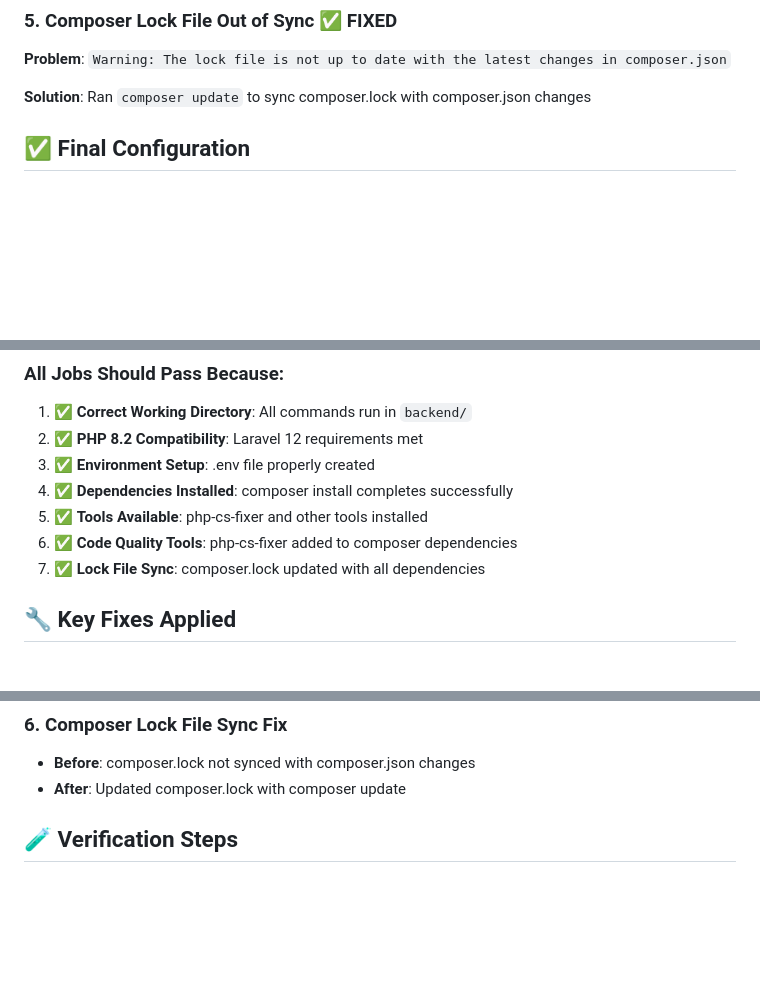
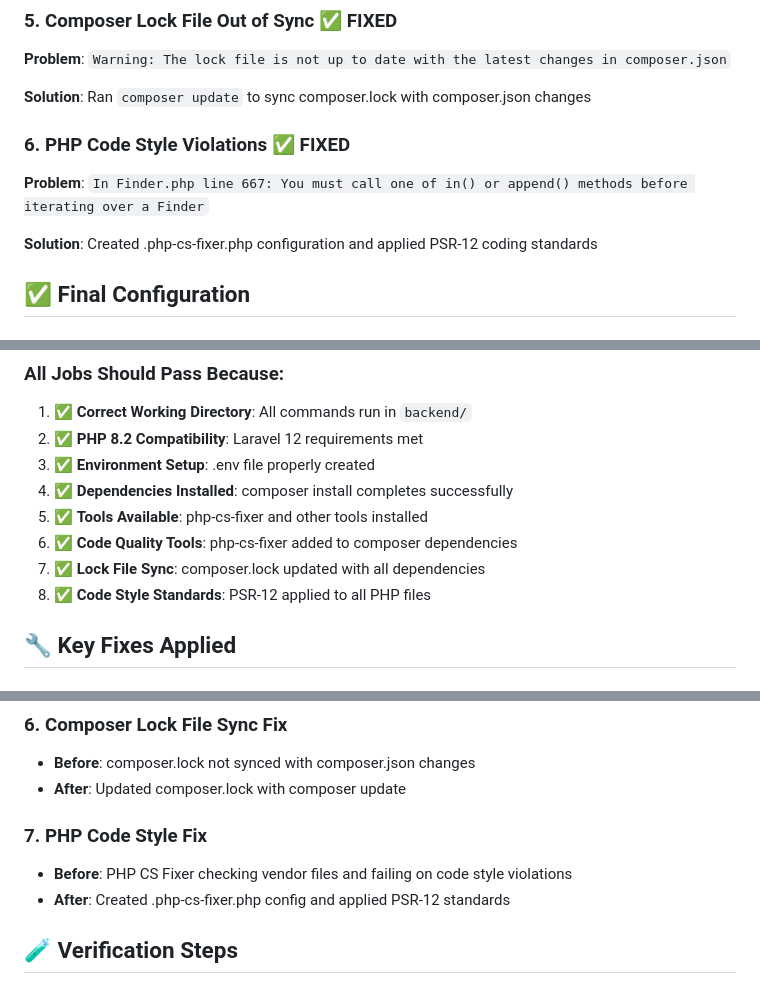
Before and after one commit to ikaihc/RecipePlanner, a Markdown page: CI_CD_FINAL_FIX.md, 3 parts joined by grey strips. Drawn GitHub-style; blank space fills up the shorter version.

Commit message:
docs: update CI/CD fix documentation with PHP code style solution
- Document PHP CS Fixer configuration and PSR-12 application
- Add code style fix to the list of applied fixes
- Update solution for PHP code style violations error

```diff
--- a/CI_CD_FINAL_FIX.md
+++ b/CI_CD_FINAL_FIX.md
@@ -26,6 +26,11 @@
 **Problem**: `Warning: The lock file is not up to date with the latest changes in composer.json`
 
 **Solution**: Ran `composer update` to sync composer.lock with composer.json changes
+
+### 6. **PHP Code Style Violations** ✅ FIXED
+**Problem**: `In Finder.php line 667: You must call one of in() or append() methods before iterating over a Finder`
+
+**Solution**: Created .php-cs-fixer.php configuration and applied PSR-12 coding standards
 
 ## ✅ Final Configuration
 
@@ -104,6 +109,7 @@
 5. ✅ **Tools Available**: php-cs-fixer and other tools installed
 6. ✅ **Code Quality Tools**: php-cs-fixer added to composer dependencies
 7. ✅ **Lock File Sync**: composer.lock updated with all dependencies
+8. ✅ **Code Style Standards**: PSR-12 applied to all PHP files
 
 ## 🔧 Key Fixes Applied
 
@@ -130,6 +136,10 @@
 ### 6. Composer Lock File Sync Fix
 - **Before**: composer.lock not synced with composer.json changes
 - **After**: Updated composer.lock with composer update
+
+### 7. PHP Code Style Fix
+- **Before**: PHP CS Fixer checking vendor files and failing on code style violations
+- **After**: Created .php-cs-fixer.php config and applied PSR-12 standards
 
 ## 🧪 Verification Steps
 
```
